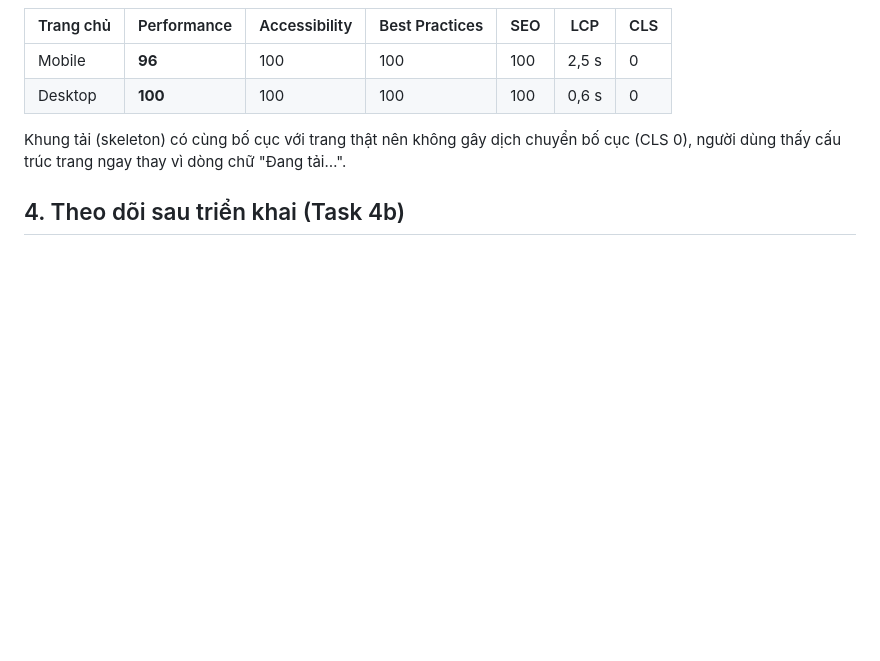
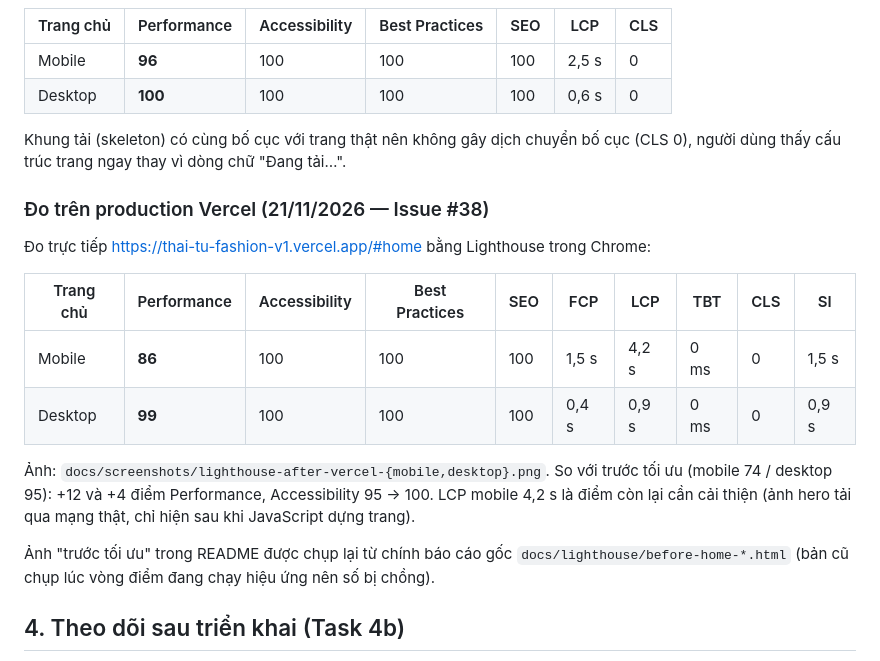
Before and after one commit to huynhsy986-droid/thai_tu_fashion, a Markdown page: docs/10-lighthouse.md, the part around the change. GitHub-like rendering; blank space fills up the shorter version.

```diff
--- a/docs/10-lighthouse.md
+++ b/docs/10-lighthouse.md
@@ -75,6 +75,19 @@ Sau khi deploy, đo lại bằng [PageSpeed Insights](https://pagespeed.web.dev/
 
 Khung tải (skeleton) có cùng bố cục với trang thật nên không gây dịch chuyển bố cục (CLS 0), người dùng thấy cấu trúc trang ngay thay vì dòng chữ "Đang tải…".
 
+### Đo trên production Vercel (21/11/2026 — Issue #38)
+
+Đo trực tiếp https://thai-tu-fashion-v1.vercel.app/#home bằng Lighthouse trong Chrome:
+
+| Trang chủ | Performance | Accessibility | Best Practices | SEO | FCP | LCP | TBT | CLS | SI |
+|---|---|---|---|---|---|---|---|---|---|
+| Mobile | **86** | 100 | 100 | 100 | 1,5 s | 4,2 s | 0 ms | 0 | 1,5 s |
+| Desktop | **99** | 100 | 100 | 100 | 0,4 s | 0,9 s | 0 ms | 0 | 0,9 s |
+
+Ảnh: `docs/screenshots/lighthouse-after-vercel-{mobile,desktop}.png`. So với trước tối ưu (mobile 74 / desktop 95): +12 và +4 điểm Performance, Accessibility 95 → 100. LCP mobile 4,2 s là điểm còn lại cần cải thiện (ảnh hero tải qua mạng thật, chỉ hiện sau khi JavaScript dựng trang).
+
+Ảnh "trước tối ưu" trong README được chụp lại từ chính báo cáo gốc `docs/lighthouse/before-home-*.html` (bản cũ chụp lúc vòng điểm đang chạy hiệu ứng nên số bị chồng).
+
 ## 4. Theo dõi sau triển khai (Task 4b)
 
 - **Google Analytics 4**: page_view theo route + sự kiện mua hàng — bật bằng `GA_MEASUREMENT_ID` (PR #15).
```
Also changed, not shown: README.md (+39 -20 lines), docs/screenshots/lighthouse-after-vercel-desktop.png (added), docs/screenshots/lighthouse-after-vercel-mobile.png (added), docs/screenshots/lighthouse-before-home-desktop.jpg (added), docs/screenshots/lighthouse-before-home-mobile.jpg.
